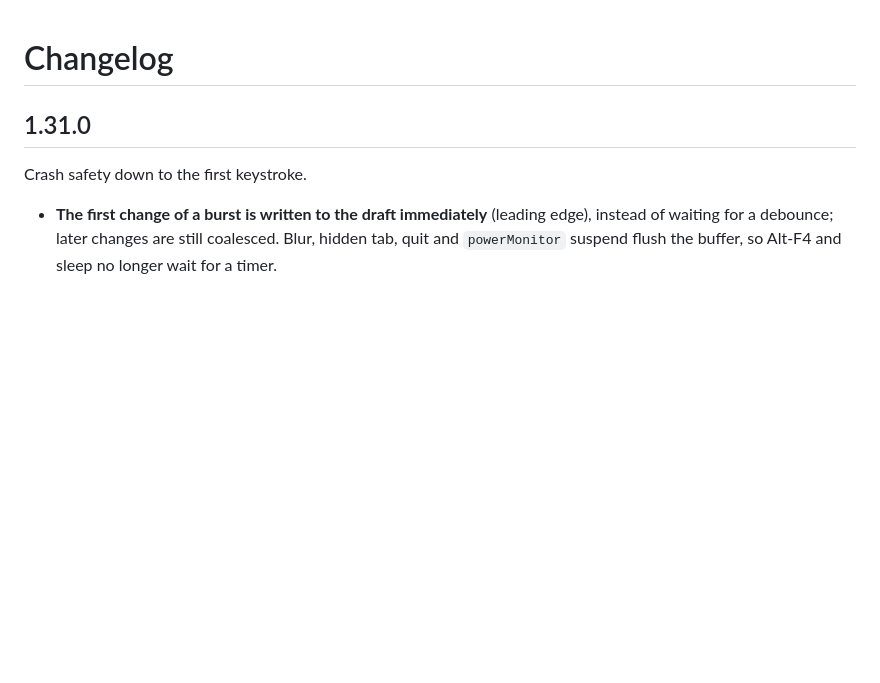
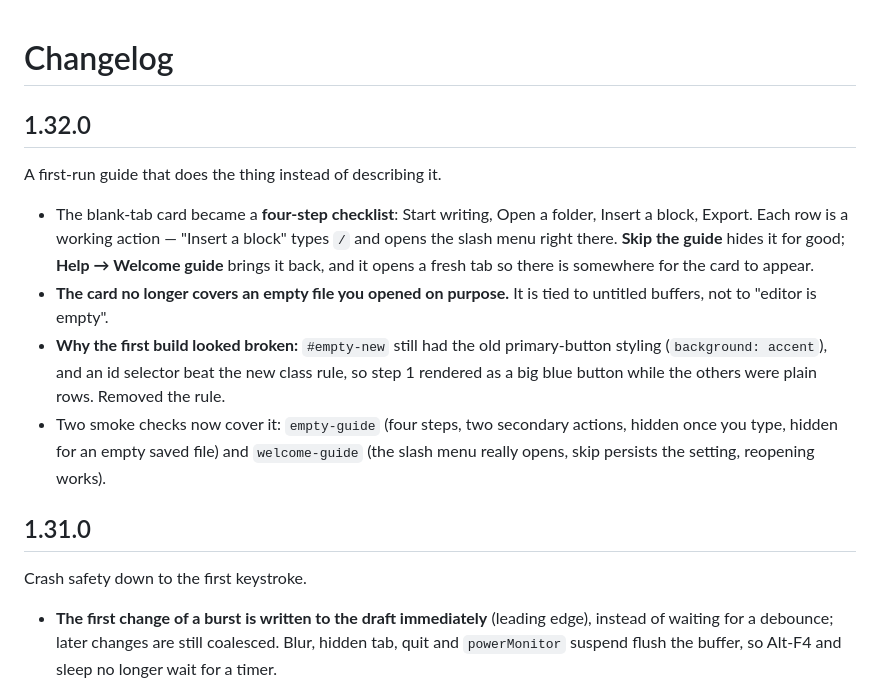
Before and after one commit to AICCer1/mdpad, a Markdown page: CHANGELOG.md, the part around the change. Rendered like a GitHub page; blank space fills up the shorter version.

```diff
--- a/CHANGELOG.md
+++ b/CHANGELOG.md
@@ -1,4 +1,21 @@
 # Changelog
+
+## 1.32.0
+
+A first-run guide that does the thing instead of describing it.
+
+- The blank-tab card became a **four-step checklist**: Start writing, Open a folder, Insert a
+  block, Export. Each row is a working action — "Insert a block" types `/` and opens the slash menu
+  right there. **Skip the guide** hides it for good; **Help → Welcome guide** brings it back, and
+  it opens a fresh tab so there is somewhere for the card to appear.
+- **The card no longer covers an empty file you opened on purpose.** It is tied to untitled
+  buffers, not to "editor is empty".
+- **Why the first build looked broken:** `#empty-new` still had the old primary-button styling
+  (`background: accent`), and an id selector beat the new class rule, so step 1 rendered as a big
+  blue button while the others were plain rows. Removed the rule.
+- Two smoke checks now cover it: `empty-guide` (four steps, two secondary actions, hidden once you
+  type, hidden for an empty saved file) and `welcome-guide` (the slash menu really opens, skip
+  persists the setting, reopening works).
 
 ## 1.31.0
 
```
Also changed, not shown: README.md (+9 -0 lines), docs/USER_GUIDE.md (+14 -0 lines), docs/images/01-empty.png, docs/images/05-settings.png, 7 other files.
